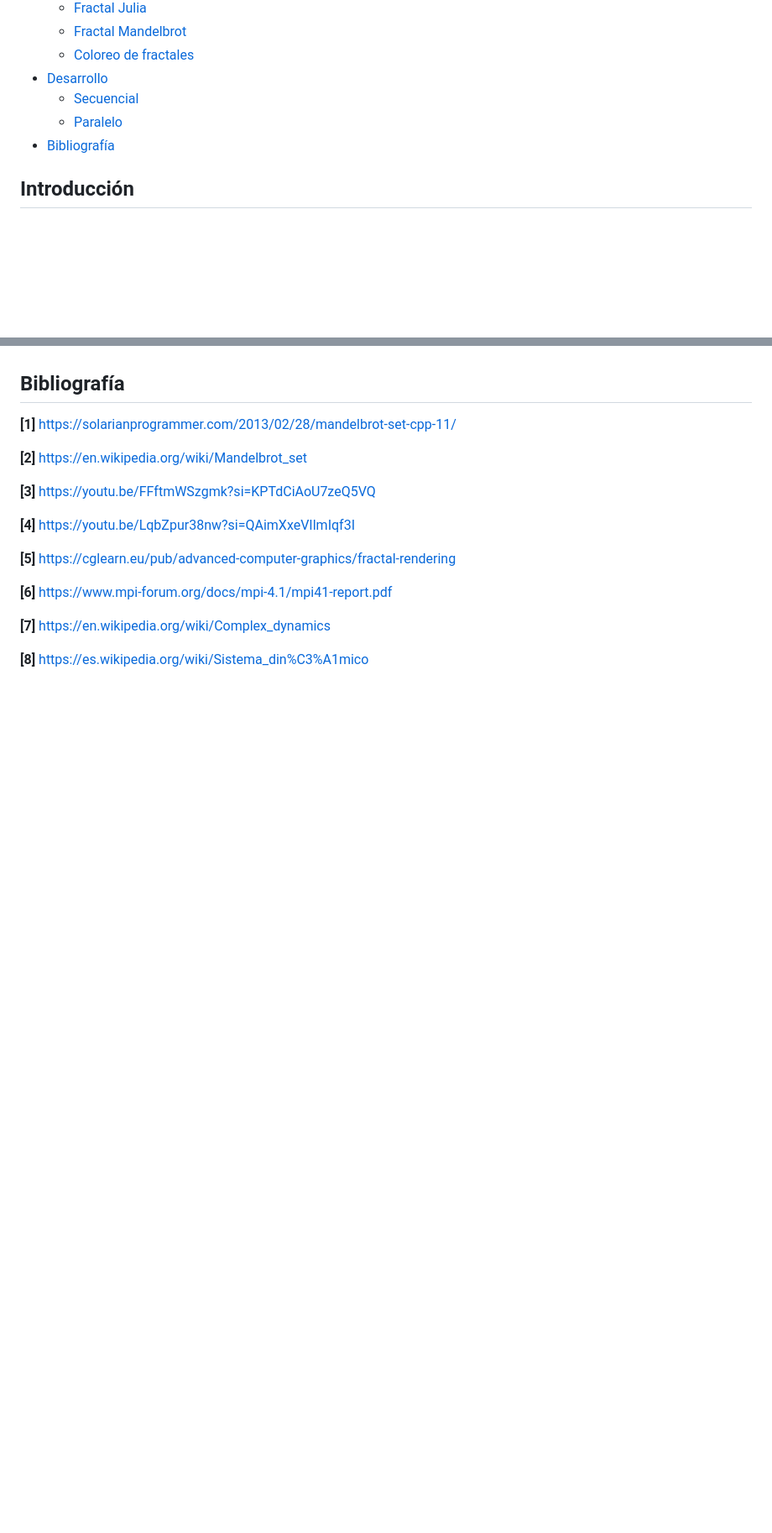
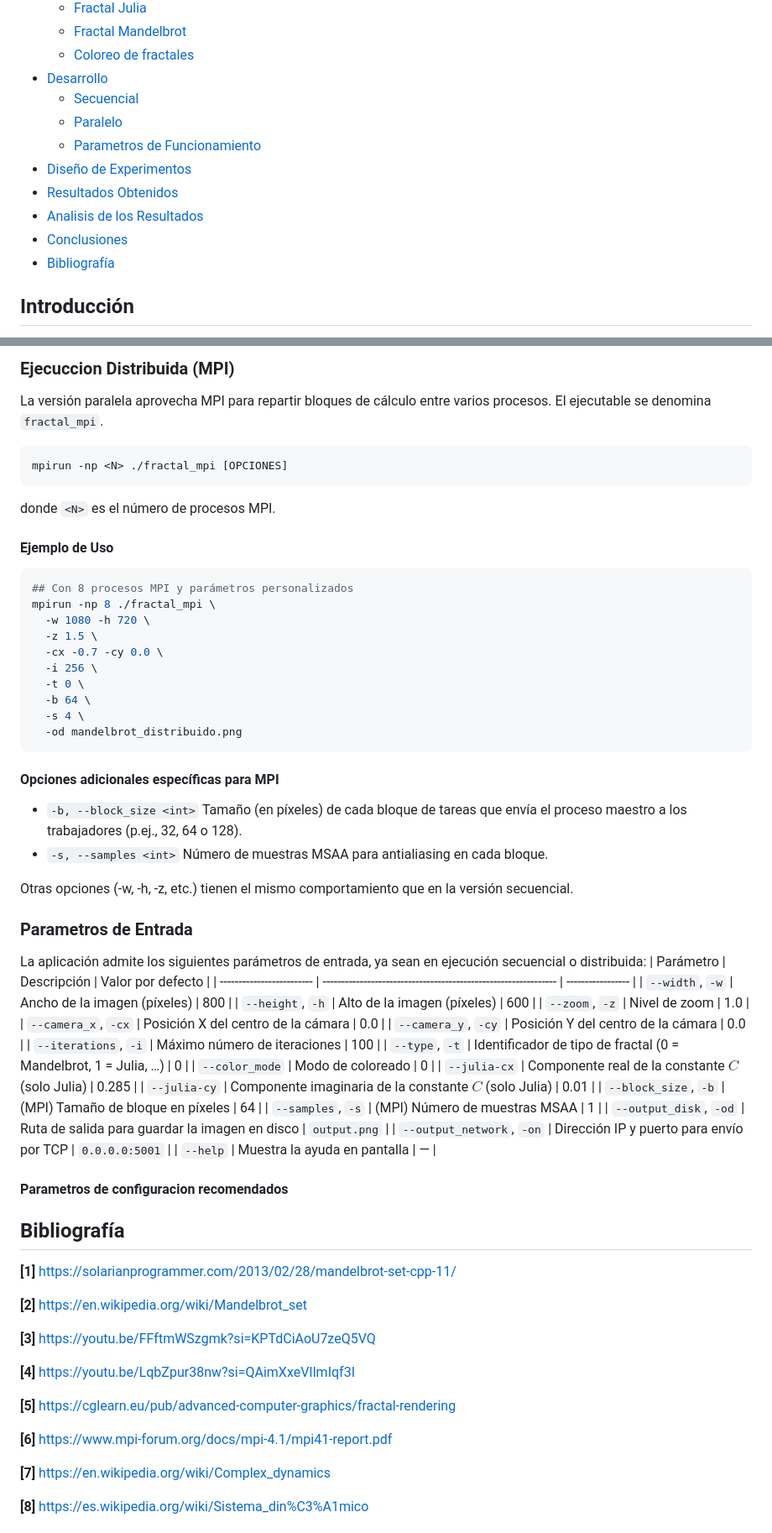
Before and after one commit to FrancoYudica/DistributedFractals, a Markdown page: whitepaper/whitepaper_esp.md, 2 parts joined by grey strips. Shown at 84% size. GitHub-like rendering; blank space fills up the shorter version.

````diff
--- a/whitepaper/whitepaper_esp.md
+++ b/whitepaper/whitepaper_esp.md
@@ -18,6 +18,11 @@ Este trabajo presenta el desarrollo de una implementación paralela de renderiza
 - [Desarrollo](#desarrollo)
   - [Secuencial](#secuencial)
   - [Paralelo](#paralelo)
+  - [Parametros de Funcionamiento]()
+- [Diseño de Experimentos]()
+- [Resultados Obtenidos]()
+- [Analisis de los Resultados]()
+- [Conclusiones]()
 - [Bibliografía](#bibliografía)
 
 ## Introducción
@@ -280,3 +356,60 @@ La función worker arranca enviando al maestro una petición de tarea y se bloqu
+### Ejecuccion Distribuida (MPI)
+
+La versión paralela aprovecha MPI para repartir bloques de cálculo entre varios procesos. El ejecutable se denomina `fractal_mpi`.
+
+```bash
+mpirun -np <N> ./fractal_mpi [OPCIONES]
+```
+
+donde `<N>` es el número de procesos MPI.
+
+#### **Ejemplo de Uso**
+
+```bash
+## Con 8 procesos MPI y parámetros personalizados
+mpirun -np 8 ./fractal_mpi \
+  -w 1080 -h 720 \
+  -z 1.5 \
+  -cx -0.7 -cy 0.0 \
+  -i 256 \
+  -t 0 \
+  -b 64 \
+  -s 4 \
+  -od mandelbrot_distribuido.png
+```
+
+#### **Opciones adicionales específicas para MPI**
+
+- `-b, --block_size <int>`
+  Tamaño (en píxeles) de cada bloque de tareas que envía el proceso maestro a los trabajadores (p.ej., 32, 64 o 128).
+- `-s, --samples <int>`
+  Número de muestras MSAA para antialiasing en cada bloque.
+
+Otras opciones (-w, -h, -z, etc.) tienen el mismo comportamiento que en la versión secuencial.
+
+### Parametros de Entrada
+
+La aplicación admite los siguientes parámetros de entrada, ya sean en ejecución secuencial o distribuida:
+| Parámetro | Descripción | Valor por defecto |
+| ------------------------- | --------------------------------------------------------------- | ----------------- |
+| `--width`, `-w` | Ancho de la imagen (píxeles) | 800 |
+| `--height`, `-h` | Alto de la imagen (píxeles) | 600 |
+| `--zoom`, `-z` | Nivel de zoom | 1.0 |
+| `--camera_x`, `-cx` | Posición X del centro de la cámara | 0.0 |
+| `--camera_y`, `-cy` | Posición Y del centro de la cámara | 0.0 |
+| `--iterations`, `-i` | Máximo número de iteraciones | 100 |
+| `--type`, `-t` | Identificador de tipo de fractal (0 = Mandelbrot, 1 = Julia, …) | 0 |
+| `--color_mode` | Modo de coloreado | 0 |
+| `--julia-cx` | Componente real de la constante $C$ (solo Julia) | 0.285 |
+| `--julia-cy` | Componente imaginaria de la constante $C$ (solo Julia) | 0.01 |
+| `--block_size`, `-b` | (MPI) Tamaño de bloque en píxeles | 64 |
+| `--samples`, `-s` | (MPI) Número de muestras MSAA | 1 |
+| `--output_disk`, `-od` | Ruta de salida para guardar la imagen en disco | `output.png` |
+| `--output_network`, `-on` | Dirección IP y puerto para envío por TCP | `0.0.0.0:5001` |
+| `--help` | Muestra la ayuda en pantalla | — |
+
+#### **Parametros de configuracion recomendados**
+
 ## Bibliografía
 
 **[1]** https://solarianprogrammer.com/2013/02/28/mandelbrot-set-cpp-11/
````
Also changed, not shown: other parts of whitepaper/whitepaper_esp.md (+74 -3 lines).
